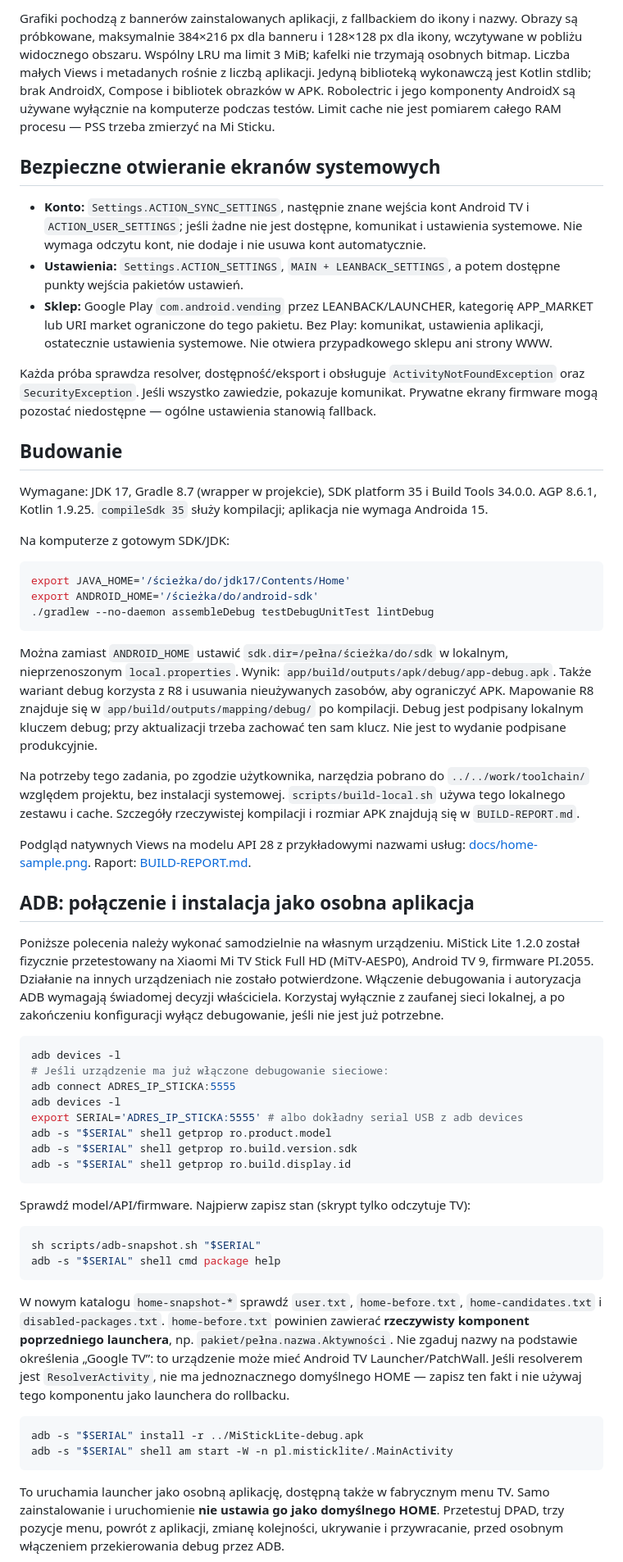
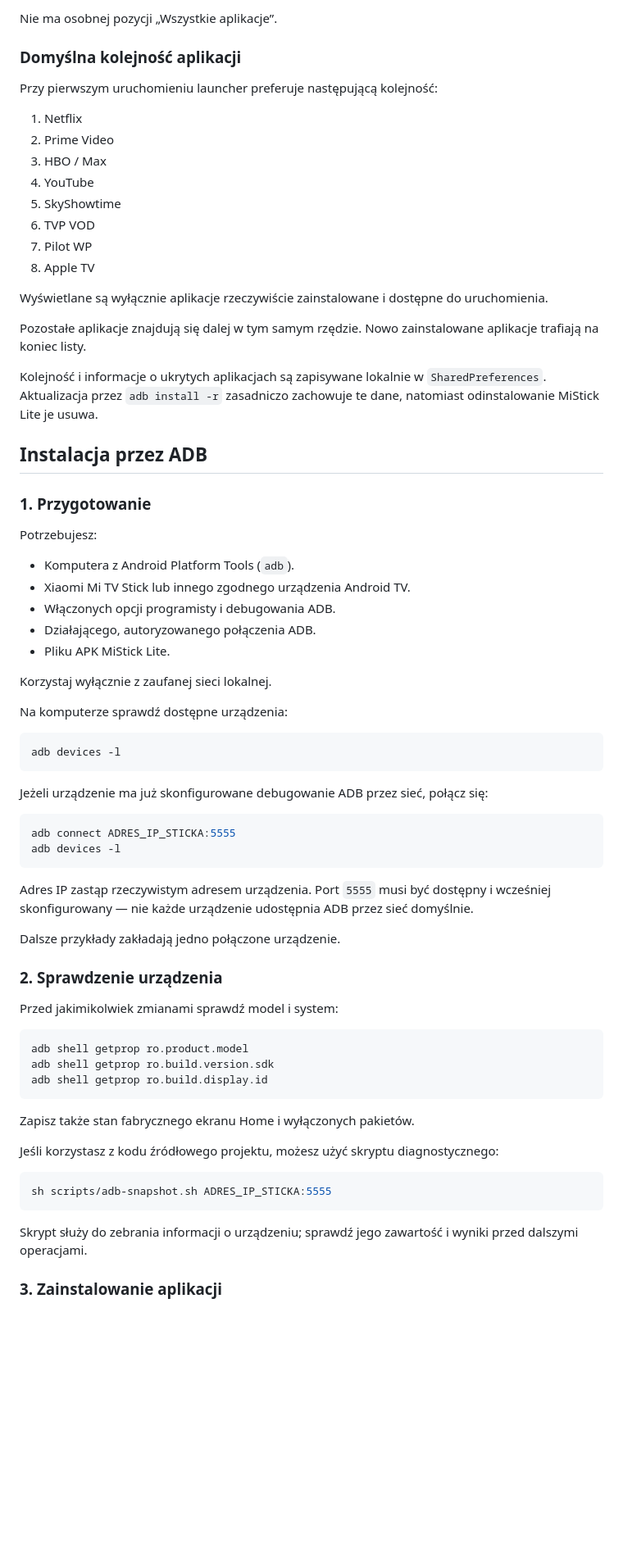
Before and after one commit to TheKowallab/MiStickLite, a Markdown page: README.md, the part around one of its changes. Shown at 82% size. Drawn GitHub-style; blank space fills up the shorter version.

````diff
--- a/README.md
+++ b/README.md
@@ -61,61 +86,75 @@ Skan działa poza wątkiem UI przy każdym `onResume` i po `PACKAGE_ADDED`, `PAC
 
-Grafiki pochodzą z bannerów zainstalowanych aplikacji, z fallbackiem do ikony i nazwy. Obrazy są próbkowane, maksymalnie 384×216 px dla banneru i 128×128 px dla ikony, wczytywane w pobliżu widocznego obszaru. Wspólny LRU ma limit 3 MiB; kafelki nie trzymają osobnych bitmap. Liczba małych Views i metadanych rośnie z liczbą aplikacji. Jedyną biblioteką wykonawczą jest Kotlin stdlib; brak AndroidX, Compose i bibliotek obrazków w APK. Robolectric i jego komponenty AndroidX są używane wyłącznie na komputerze podczas testów. Limit cache nie jest pomiarem całego RAM procesu — PSS trzeba zmierzyć na Mi Sticku.
+Nie ma osobnej pozycji „Wszystkie aplikacje”.
 
-## Bezpieczne otwieranie ekranów systemowych
+### Domyślna kolejność aplikacji
 
-- **Konto:** `Settings.ACTION_SYNC_SETTINGS`, następnie znane wejścia kont Android TV i `ACTION_USER_SETTINGS`; jeśli żadne nie jest dostępne, komunikat i ustawienia systemowe. Nie wymaga odczytu kont, nie dodaje i nie usuwa kont automatycznie.
-- **Ustawienia:** `Settings.ACTION_SETTINGS`, `MAIN + LEANBACK_SETTINGS`, a potem dostępne punkty wejścia pakietów ustawień.
-- **Sklep:** Google Play `com.android.vending` przez LEANBACK/LAUNCHER, kategorię APP_MARKET lub URI market ograniczone do tego pakietu. Bez Play: komunikat, ustawienia aplikacji, ostatecznie ustawienia systemowe. Nie otwiera przypadkowego sklepu ani strony WWW.
+Przy pierwszym uruchomieniu launcher preferuje następującą kolejność:
 
-Każda próba sprawdza resolver, dostępność/eksport i obsługuje `ActivityNotFoundException` oraz `SecurityException`. Jeśli wszystko zawiedzie, pokazuje komunikat. Prywatne ekrany firmware mogą pozostać niedostępne — ogólne ustawienia stanowią fallback.
+1. Netflix
+2. Prime Video
+3. HBO / Max
+4. YouTube
+5. SkyShowtime
+6. TVP VOD
+7. Pilot WP
+8. Apple TV
 
-## Budowanie
+Wyświetlane są wyłącznie aplikacje rzeczywiście zainstalowane i dostępne do uruchomienia.
 
-Wymagane: JDK 17, Gradle 8.7 (wrapper w projekcie), SDK platform 35 i Build Tools 34.0.0. AGP 8.6.1, Kotlin 1.9.25. `compileSdk 35` służy kompilacji; aplikacja nie wymaga Androida 15.
+Pozostałe aplikacje znajdują się dalej w tym samym rzędzie. Nowo zainstalowane aplikacje trafiają na koniec listy.
 
-Na komputerze z gotowym SDK/JDK:
+Kolejność i informacje o ukrytych aplikacjach są zapisywane lokalnie w `SharedPreferences`. Aktualizacja przez `adb install -r` zasadniczo zachowuje te dane, natomiast odinstalowanie MiStick Lite je usuwa.
 
-```sh
-export JAVA_HOME='/ścieżka/do/jdk17/Contents/Home'
-export ANDROID_HOME='/ścieżka/do/android-sdk'
-./gradlew --no-daemon assembleDebug testDebugUnitTest lintDebug
+## Instalacja przez ADB
+
+### 1. Przygotowanie
+
+Potrzebujesz:
+
+- Komputera z Android Platform Tools (`adb`).
+- Xiaomi Mi TV Stick lub innego zgodnego urządzenia Android TV.
+- Włączonych opcji programisty i debugowania ADB.
+- Działającego, autoryzowanego połączenia ADB.
+- Pliku APK MiStick Lite.
+
+Korzystaj wyłącznie z zaufanej sieci lokalnej.
+
+Na komputerze sprawdź dostępne urządzenia:
+
+```bash
+adb devices -l
 ```
 
-Można zamiast `ANDROID_HOME` ustawić `sdk.dir=/pełna/ścieżka/do/sdk` w lokalnym, nieprzenoszonym `local.properties`. Wynik: `app/build/outputs/apk/debug/app-debug.apk`. Także wariant debug korzysta z R8 i usuwania nieużywanych zasobów, aby ograniczyć APK. Mapowanie R8 znajduje się w `app/build/outputs/mapping/debug/` po kompilacji. Debug jest podpisany lokalnym kluczem debug; przy aktualizacji trzeba zachować ten sam klucz. Nie jest to wydanie podpisane produkcyjnie.
+Jeżeli urządzenie ma już skonfigurowane debugowanie ADB przez sieć, połącz się:
 
-Na potrzeby tego zadania, po zgodzie użytkownika, narzędzia pobrano do `../../work/toolchain/` względem projektu, bez instalacji systemowej. `scripts/build-local.sh` używa tego lokalnego zestawu i cache. Szczegóły rzeczywistej kompilacji i rozmiar APK znajdują się w `BUILD-REPORT.md`.
-
-Podgląd natywnych Views na modelu API 28 z przykładowymi nazwami usług: [docs/home-sample.png](docs/home-sample.png). Raport: [BUILD-REPORT.md](BUILD-REPORT.md).
-
-## ADB: połączenie i instalacja jako osobna aplikacja
-
-Poniższe polecenia należy wykonać samodzielnie na własnym urządzeniu. MiStick Lite 1.2.0 został fizycznie przetestowany na Xiaomi Mi TV Stick Full HD (MiTV-AESP0), Android TV 9, firmware PI.2055. Działanie na innych urządzeniach nie zostało potwierdzone. Włączenie debugowania i autoryzacja ADB wymagają świadomej decyzji właściciela. Korzystaj wyłącznie z zaufanej sieci lokalnej, a po zakończeniu konfiguracji wyłącz debugowanie, jeśli nie jest już potrzebne.
-
-```sh
-adb devices -l
-# Jeśli urządzenie ma już włączone debugowanie sieciowe:
+```bash
 adb connect ADRES_IP_STICKA:5555
 adb devices -l
-export SERIAL='ADRES_IP_STICKA:5555' # albo dokładny serial USB z adb devices
-adb -s "$SERIAL" shell getprop ro.product.model
-adb -s "$SERIAL" shell getprop ro.build.version.sdk
-adb -s "$SERIAL" shell getprop ro.build.display.id
 ```
 
-Sprawdź model/API/firmware. Najpierw zapisz stan (skrypt tylko odczytuje TV):
+Adres IP zastąp rzeczywistym adresem urządzenia. Port `5555` musi być dostępny i wcześniej skonfigurowany — nie każde urządzenie udostępnia ADB przez sieć domyślnie.
 
-```sh
-sh scripts/adb-snapshot.sh "$SERIAL"
-adb -s "$SERIAL" shell cmd package help
+Dalsze przykłady zakładają jedno połączone urządzenie.
+
+### 2. Sprawdzenie urządzenia
+
+Przed jakimikolwiek zmianami sprawdź model i system:
+
+```bash
+adb shell getprop ro.product.model
+adb shell getprop ro.build.version.sdk
+adb shell getprop ro.build.display.id
 ```
 
-W nowym katalogu `home-snapshot-*` sprawdź `user.txt`, `home-before.txt`, `home-candidates.txt` i `disabled-packages.txt`. `home-before.txt` powinien zawierać **rzeczywisty komponent poprzedniego launchera**, np. `pakiet/pełna.nazwa.Aktywności`. Nie zgaduj nazwy na podstawie określenia „Google TV”: to urządzenie może mieć Android TV Launcher/PatchWall. Jeśli resolverem jest `ResolverActivity`, nie ma jednoznacznego domyślnego HOME — zapisz ten fakt i nie używaj tego komponentu jako launchera do rollbacku.
+Zapisz także stan fabrycznego ekranu Home i wyłączonych pakietów.
 
-```sh
-adb -s "$SERIAL" install -r ../MiStickLite-debug.apk
-adb -s "$SERIAL" shell am start -W -n pl.misticklite/.MainActivity
+Jeśli korzystasz z kodu źródłowego projektu, możesz użyć skryptu diagnostycznego:
+
+```bash
+sh scripts/adb-snapshot.sh ADRES_IP_STICKA:5555
 ```
 
-To uruchamia launcher jako osobną aplikację, dostępną także w fabrycznym menu TV. Samo zainstalowanie i uruchomienie **nie ustawia go jako domyślnego HOME**. Przetestuj DPAD, trzy pozycje menu, powrót z aplikacji, zmianę kolejności, ukrywanie i przywracanie, przed osobnym włączeniem przekierowania debug przez ADB.
+Skrypt służy do zebrania informacji o urządzeniu; sprawdź jego zawartość i wyniki przed dalszymi operacjami.
 
+### 3. Zainstalowanie aplikacji
 
````
Also changed, not shown: other parts of README.md (+406 -73 lines).
